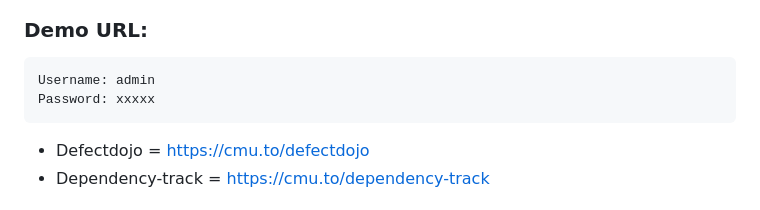
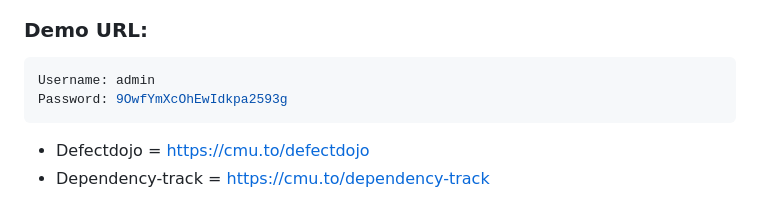
Before and after one commit to Information-Technology-Service-Center/devday2026-secure-coding, a Markdown page: docs/lab-instructions.md, the part around the change. Drawn GitHub-style.

Commit message:
update demo

````diff
--- a/docs/lab-instructions.md
+++ b/docs/lab-instructions.md
@@ -164,7 +164,7 @@ chmod +x run.sh
 ### Demo URL:
 ```bash
 Username: admin
-Password: xxxxx
+Password: 9OwfYmXcOhEwIdkpa2593g
 ```
 - Defectdojo = https://cmu.to/defectdojo
 - Dependency-track = https://cmu.to/dependency-track
````
